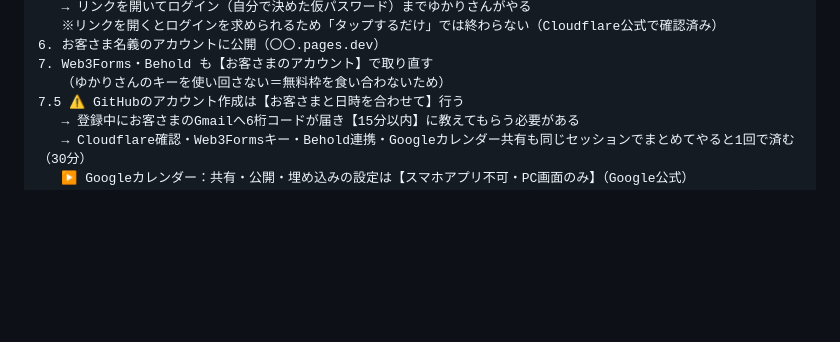
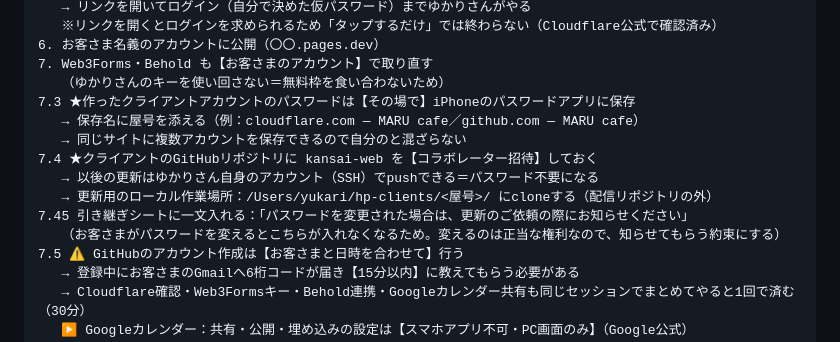
Before and after one commit to kansai-web/byron-time-web, a Markdown page: _setting-daichou.md, the part around the change. Drawn GitHub-style; blank space fills up the shorter version.

Commit message:
台帳：クライアントアカウントのパスワード保存・GitHubコラボレーター招待・パスワード変更時の連絡ルールを追加

```diff
--- a/_setting-daichou.md
+++ b/_setting-daichou.md
@@ -158,6 +158,14 @@ GitHub（kansai-web）　　　→ iPhoneのパスワードアプリに保存
 6. お客さま名義のアカウントに公開（〇〇.pages.dev）
 7. Web3Forms・Behold も【お客さまのアカウント】で取り直す
    （ゆかりさんのキーを使い回さない＝無料枠を食い合わないため）
+7.3 ★作ったクライアントアカウントのパスワードは【その場で】iPhoneのパスワードアプリに保存
+   → 保存名に屋号を添える（例：cloudflare.com — MARU cafe／github.com — MARU cafe）
+   → 同じサイトに複数アカウントを保存できるので自分のと混ざらない
+7.4 ★クライアントのGitHubリポジトリに kansai-web を【コラボレーター招待】しておく
+   → 以後の更新はゆかりさん自身のアカウント（SSH）でpushできる＝パスワード不要になる
+   → 更新用のローカル作業場所：/Users/yukari/hp-clients/<屋号>/ にcloneする（配信リポジトリの外）
+7.45 引き継ぎシートに一文入れる：「パスワードを変更された場合は、更新のご依頼の際にお知らせください」
+   （お客さまがパスワードを変えるとこちらが入れなくなるため。変えるのは正当な権利なので、知らせてもらう約束にする）
 7.5 ⚠️ GitHubのアカウント作成は【お客さまと日時を合わせて】行う
    → 登録中にお客さまのGmailへ6桁コードが届き【15分以内】に教えてもらう必要がある
    → Cloudflare確認・Web3Formsキー・Behold連携・Googleカレンダー共有も同じセッションでまとめてやると1回で済む（30分）
```
